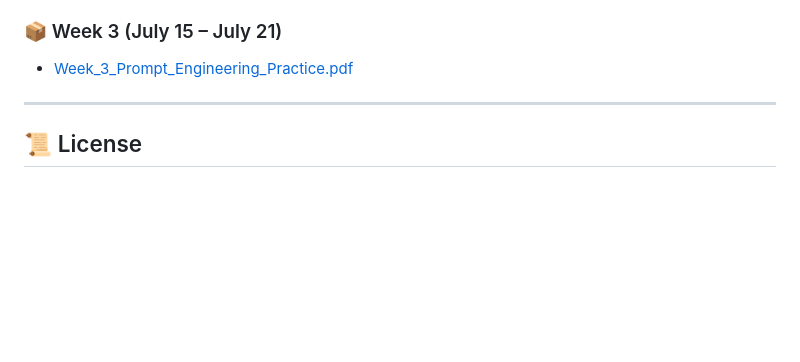
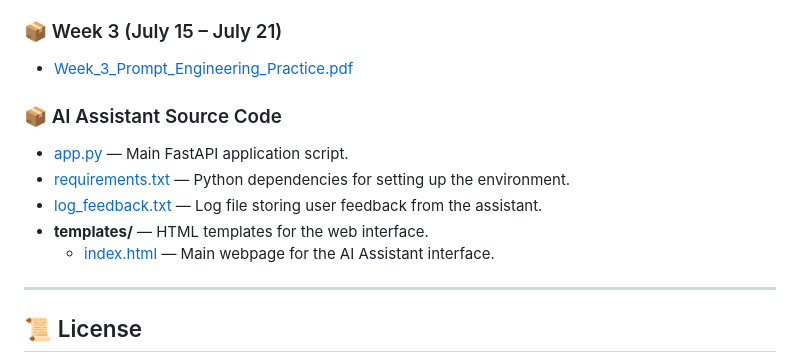
Before and after one commit to CATOU101/internship-reports, a Markdown page: README.md, the part around the change. Rendered like a GitHub page; blank space fills up the shorter version.

```diff
--- a/README.md
+++ b/README.md
@@ -91,6 +91,12 @@ The assistant can:
 ### 📦 Week 3 (July 15 – July 21)
 - [Week_3_Prompt_Engineering_Practice.pdf](Week%203/Week_3_Prompt%20Engineering%20Practice.pdf)
 
+### 📦 AI Assistant Source Code
+- [app.py](app.py) — Main FastAPI application script.
+- [requirements.txt](requirements.txt) — Python dependencies for setting up the environment.
+- [log_feedback.txt](log_feedback.txt) — Log file storing user feedback from the assistant.
+- **templates/** — HTML templates for the web interface.
+  - [index.html](templates/index.html) — Main webpage for the AI Assistant interface.
 ---
 ## 📜 License
 This repository is for **documentation purposes only**.
```
